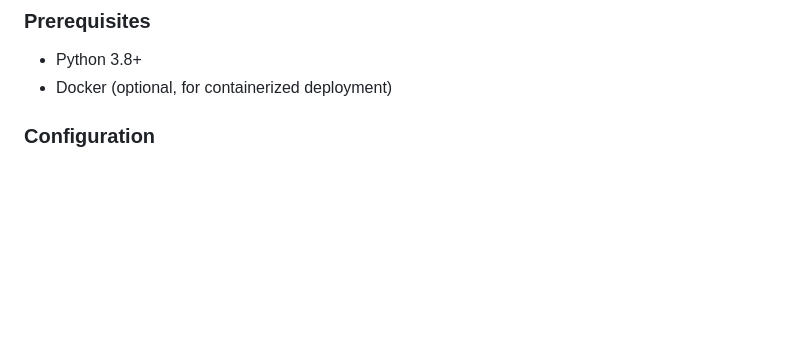
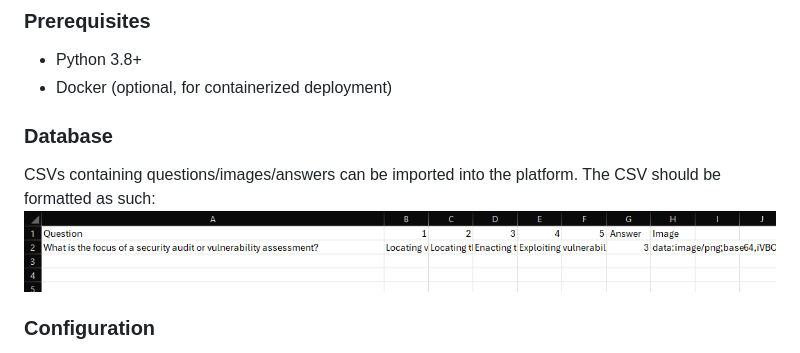
Before and after one commit to ItsNee/quizzy, a Markdown page: README.md, the part around the change. Drawn GitHub-style; pictures changed too: images/exampleCsv.png (added); blank space fills up the shorter version.

```diff
--- a/README.md
+++ b/README.md
@@ -26,6 +26,10 @@ docker run -p 80:80 neeranjan/quizzy-app
 
 - Python 3.8+
 - Docker (optional, for containerized deployment)
+
+### Database
+CSVs containing questions/images/answers can be imported into the platform. The CSV should be formatted as such:
+<img src="images/exampleCsv.png" alt="Login Page" style="max-width: 48%; height: auto;">
 
 ### Configuration
 Registration Code: A registration code is required for new/any users to register. This code can be regenerated by the admin and is stored in registration_code.txt. This code will also be printed out on the terminal upon initial run.
```
